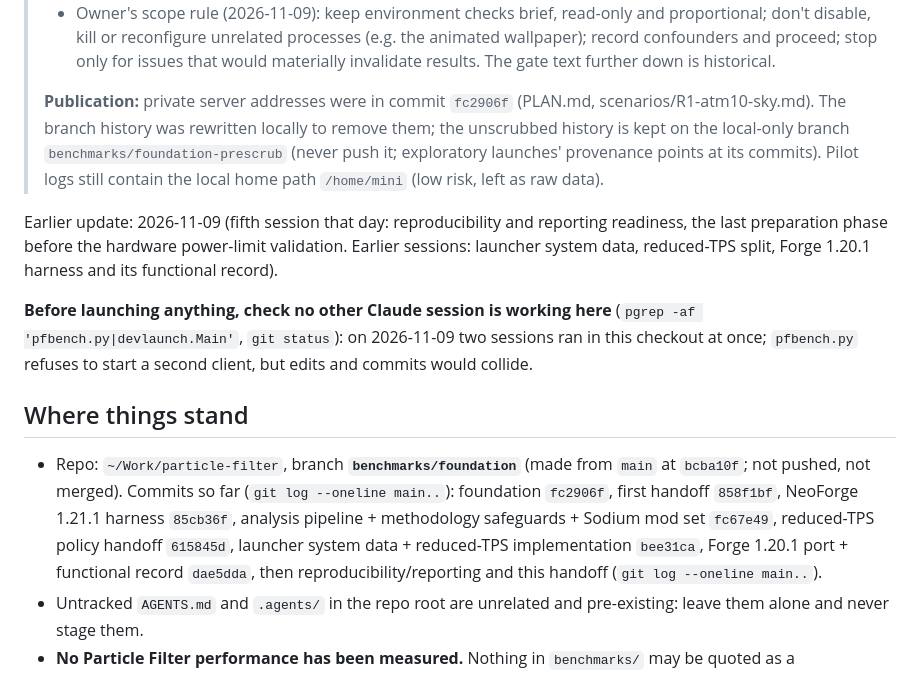
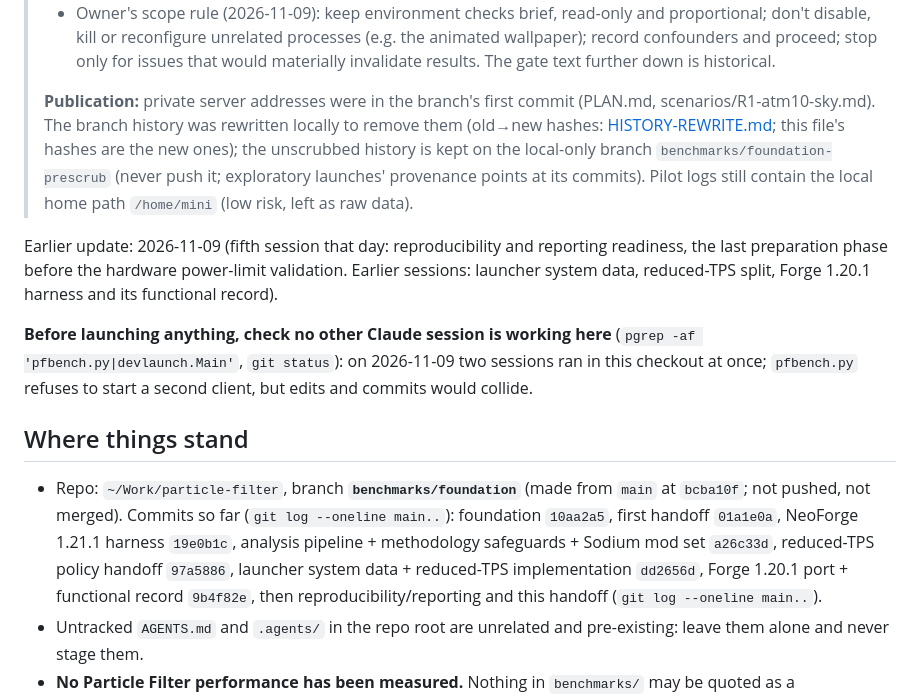
Before and after one commit to Minihercules317/particle-filter, a Markdown page: benchmarks/HANDOFF.md, the part around the change. Rendered like a GitHub page.

Commit message:
Map pre-rewrite commit hashes recorded in raw launch data to the published history
Co-Authored-By: Claude Opus 5.5 <noreply@anthropic.com>

```diff
--- a/benchmarks/HANDOFF.md
+++ b/benchmarks/HANDOFF.md
@@ -19,8 +19,8 @@ Read this first. It is self-contained: it doesn't assume access to the conversat
 >   reconfigure unrelated processes (e.g. the animated wallpaper); record confounders and proceed; stop only for issues
 >   that would materially invalidate results. The gate text further down is historical.
 >
-> **Publication:** private server addresses were in commit `fc2906f` (PLAN.md, scenarios/R1-atm10-sky.md). The branch
-> history was rewritten locally to remove them; the unscrubbed history is kept on the local-only branch
+> **Publication:** private server addresses were in the branch's first commit (PLAN.md, scenarios/R1-atm10-sky.md). The branch
+> history was rewritten locally to remove them (old→new hashes: [HISTORY-REWRITE.md](HISTORY-REWRITE.md); this file's hashes are the new ones); the unscrubbed history is kept on the local-only branch
 > `benchmarks/foundation-prescrub` (never push it; exploratory launches' provenance points at its commits). Pilot logs
 > still contain the local home path `/home/mini` (low risk, left as raw data).
 
@@ -35,10 +35,10 @@ but edits and commits would collide.
 ## Where things stand
 
 - Repo: `~/Work/particle-filter`, branch **`benchmarks/foundation`** (made from `main` at `bcba10f`; not
-  pushed, not merged). Commits so far (`git log --oneline main..`): foundation `fc2906f`, first handoff
-  `858f1bf`, NeoForge 1.21.1 harness `85cb36f`, analysis pipeline + methodology safeguards + Sodium mod set
-  `fc67e49`, reduced-TPS policy handoff `615845d`, launcher system data + reduced-TPS implementation `bee31ca`,
-  Forge 1.20.1 port + functional record `dae5dda`, then reproducibility/reporting and this handoff
+  pushed, not merged). Commits so far (`git log --oneline main..`): foundation `10aa2a5`, first handoff
+  `01a1e0a`, NeoForge 1.21.1 harness `19e0b1c`, analysis pipeline + methodology safeguards + Sodium mod set
+  `a26c33d`, reduced-TPS policy handoff `97a5886`, launcher system data + reduced-TPS implementation `dd2656d`,
+  Forge 1.20.1 port + functional record `9b4f82e`, then reproducibility/reporting and this handoff
   (`git log --oneline main..`).
 - Untracked `AGENTS.md` and `.agents/` in the repo root are unrelated and pre-existing: leave them alone
   and never stage them.
```
Also changed, not shown: benchmarks/HISTORY-REWRITE.md (added, +21 -0 lines).
